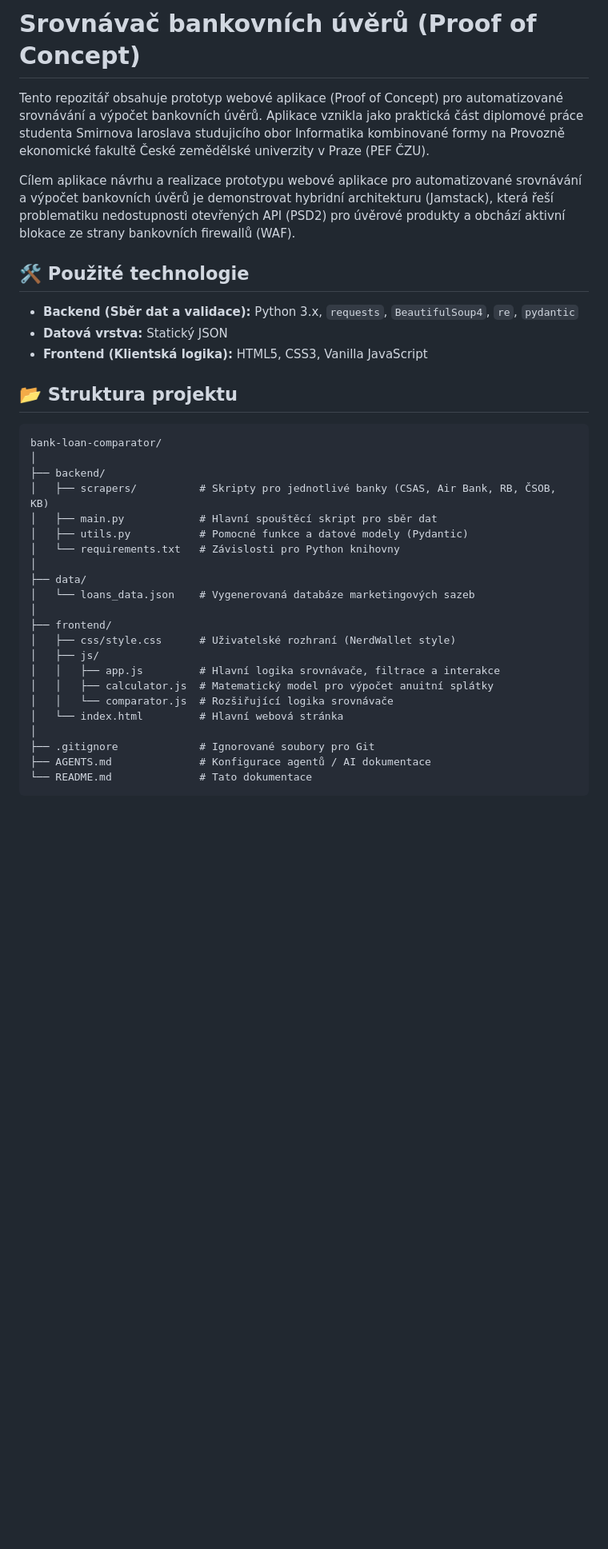
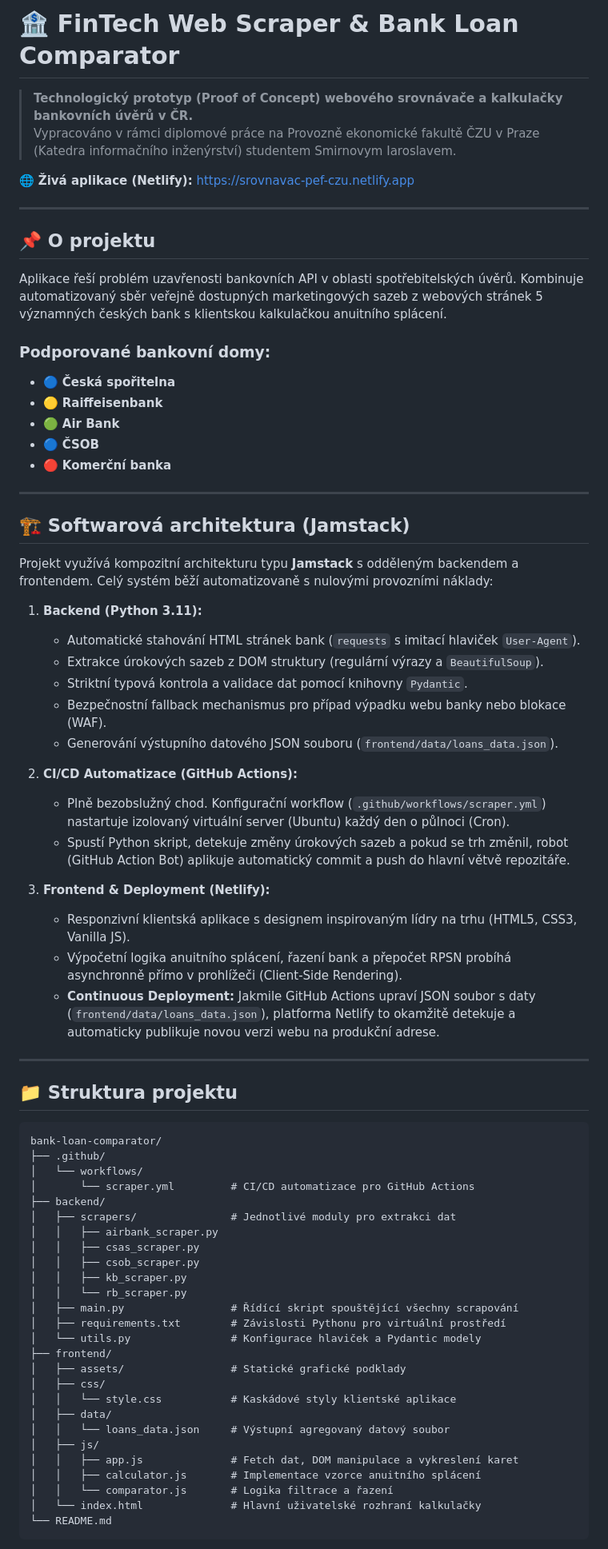
Before and after one commit to CoderCS50cz/bl_comparator, a Markdown page: README.md, the part around one of its changes. Shown at 80% size. GitHub-like rendering; blank space fills up the shorter version.

Commit message:
Aktualizace README.md dle nové struktury složek

````diff
--- a/README.md
+++ b/README.md
@@ -1,38 +1,75 @@
-# Srovnávač bankovních úvěrů (Proof of Concept)
+# 🏦 FinTech Web Scraper & Bank Loan Comparator
 
-Tento repozitář obsahuje prototyp webové aplikace (Proof of Concept) pro automatizované srovnávání a výpočet bankovních úvěrů. Aplikace vznikla jako praktická část diplomové práce studenta Smirnova Iaroslava studujicího obor Informatika kombinované formy na Provozně ekonomické fakultě České zemědělské univerzity v Praze (PEF ČZU).
+> **Technologický prototyp (Proof of Concept) webového srovnávače a kalkulačky bankovních úvěrů v ČR.**
+> Vypracováno v rámci diplomové práce na Provozně ekonomické fakultě ČZU v Praze (Katedra informačního inženýrství) studentem Smirnovym Iaroslavem.
 
-Cílem aplikace návrhu a realizace prototypu webové aplikace pro automatizované srovnávání a výpočet bankovních úvěrů je demonstrovat hybridní architekturu (Jamstack), která řeší problematiku nedostupnosti otevřených API (PSD2) pro úvěrové produkty a obchází aktivní blokace ze strany bankovních firewallů (WAF).
+🌐 **Živá aplikace (Netlify):** [https://srovnavac-pef-czu.netlify.app](https://srovnavac-pef-czu.netlify.app)
 
-## 🛠 Použité technologie
-* **Backend (Sběr dat a validace):** Python 3.x, `requests`, `BeautifulSoup4`, `re`, `pydantic`
-* **Datová vrstva:** Statický JSON
-* **Frontend (Klientská logika):** HTML5, CSS3, Vanilla JavaScript
+---
 
-## 📂 Struktura projektu
+## 📌 O projektu
+
+Aplikace řeší problém uzavřenosti bankovních API v oblasti spotřebitelských úvěrů. Kombinuje automatizovaný sběr veřejně dostupných marketingových sazeb z webových stránek 5 významných českých bank s klientskou kalkulačkou anuitního splácení.
+
+### Podporované bankovní domy:
+* 🔵 **Česká spořitelna**
+* 🟡 **Raiffeisenbank**
+* 🟢 **Air Bank**
+* 🔵 **ČSOB**
+* 🔴 **Komerční banka**
+
+---
+
+## 🏗️ Softwarová architektura (Jamstack)
+
+Projekt využívá kompozitní architekturu typu **Jamstack** s odděleným backendem a frontendem. Celý systém běží automatizovaně s nulovými provozními náklady:
+
+1. **Backend (Python 3.11):**
+   * Automatické stahování HTML stránek bank (`requests` s imitací hlaviček `User-Agent`).
+   * Extrakce úrokových sazeb z DOM struktury (regulární výrazy a `BeautifulSoup`).
+   * Striktní typová kontrola a validace dat pomocí knihovny `Pydantic`.
+   * Bezpečnostní fallback mechanismus pro případ výpadku webu banky nebo blokace (WAF).
+   * Generování výstupního datového JSON souboru (`frontend/data/loans_data.json`).
+
+2. **CI/CD Automatizace (GitHub Actions):**
+   * Plně bezobslužný chod. Konfigurační workflow (`.github/workflows/scraper.yml`) nastartuje izolovaný virtuální server (Ubuntu) každý den o půlnoci (Cron).
+   * Spustí Python skript, detekuje změny úrokových sazeb a pokud se trh změnil, robot (GitHub Action Bot) aplikuje automatický commit a push do hlavní větvě repozitáře.
+
+3. **Frontend & Deployment (Netlify):**
+   * Responzivní klientská aplikace s designem inspirovaným lídry na trhu (HTML5, CSS3, Vanilla JS).
+   * Výpočetní logika anuitního splácení, řazení bank a přepočet RPSN probíhá asynchronně přímo v prohlížeči (Client-Side Rendering).
+   * **Continuous Deployment:** Jakmile GitHub Actions upraví JSON soubor s daty (`frontend/data/loans_data.json`), platforma Netlify to okamžitě detekuje a automaticky publikuje novou verzi webu na produkční adrese.
+
+---
+
+## 📁 Struktura projektu
 
 ```text
 bank-loan-comparator/
-│
+├── .github/
+│   └── workflows/
+│       └── scraper.yml         # CI/CD automatizace pro GitHub Actions
 ├── backend/
-│   ├── scrapers/          # Skripty pro jednotlivé banky (CSAS, Air Bank, RB, ČSOB, KB)
-│   ├── main.py            # Hlavní spouštěcí skript pro sběr dat
-│   ├── utils.py           # Pomocné funkce a datové modely (Pydantic)
-│   └── requirements.txt   # Závislosti pro Python knihovny
-│
-├── data/
-│   └── loans_data.json    # Vygenerovaná databáze marketingových sazeb
-│
+│   ├── scrapers/               # Jednotlivé moduly pro extrakci dat
+│   │   ├── airbank_scraper.py
+│   │   ├── csas_scraper.py
+│   │   ├── csob_scraper.py
+│   │   ├── kb_scraper.py
+│   │   └── rb_scraper.py
+│   ├── main.py                 # Řídící skript spouštějící všechny scrapování
+│   ├── requirements.txt        # Závislosti Pythonu pro virtuální prostředí
+│   └── utils.py                # Konfigurace hlaviček a Pydantic modely
 ├── frontend/
-│   ├── css/style.css      # Uživatelské rozhraní (NerdWallet style)
+│   ├── assets/                 # Statické grafické podklady
+│   ├── css/
+│   │   └── style.css           # Kaskádové styly klientské aplikace
+│   ├── data/
+│   │   └── loans_data.json     # Výstupní agregovaný datový soubor
 │   ├── js/
-│   │   ├── app.js         # Hlavní logika srovnávače, filtrace a interakce
-│   │   ├── calculator.js  # Matematický model pro výpočet anuitní splátky
-│   │   └── comparator.js  # Rozšiřující logika srovnávače
-│   └── index.html         # Hlavní webová stránka
-│
-├── .gitignore             # Ignorované soubory pro Git
-├── AGENTS.md              # Konfigurace agentů / AI dokumentace
-└── README.md              # Tato dokumentace
+│   │   ├── app.js              # Fetch dat, DOM manipulace a vykreslení karet
+│   │   ├── calculator.js       # Implementace vzorce anuitního splácení
+│   │   └── comparator.js       # Logika filtrace a řazení
+│   └── index.html              # Hlavní uživatelské rozhraní kalkulačky
+└── README.md
 ```
 
````
Also changed, not shown: other parts of README.md (+18 -21 lines).
